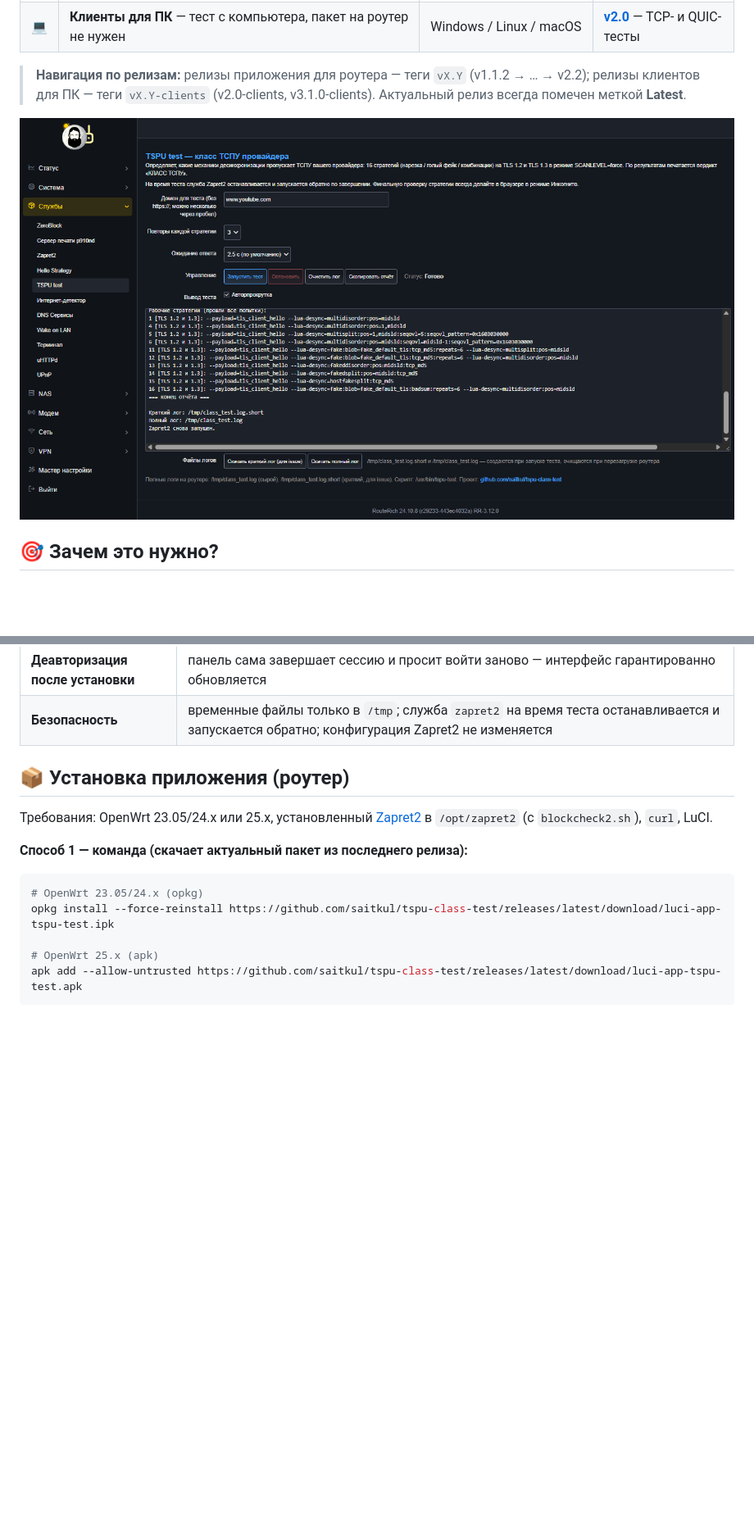
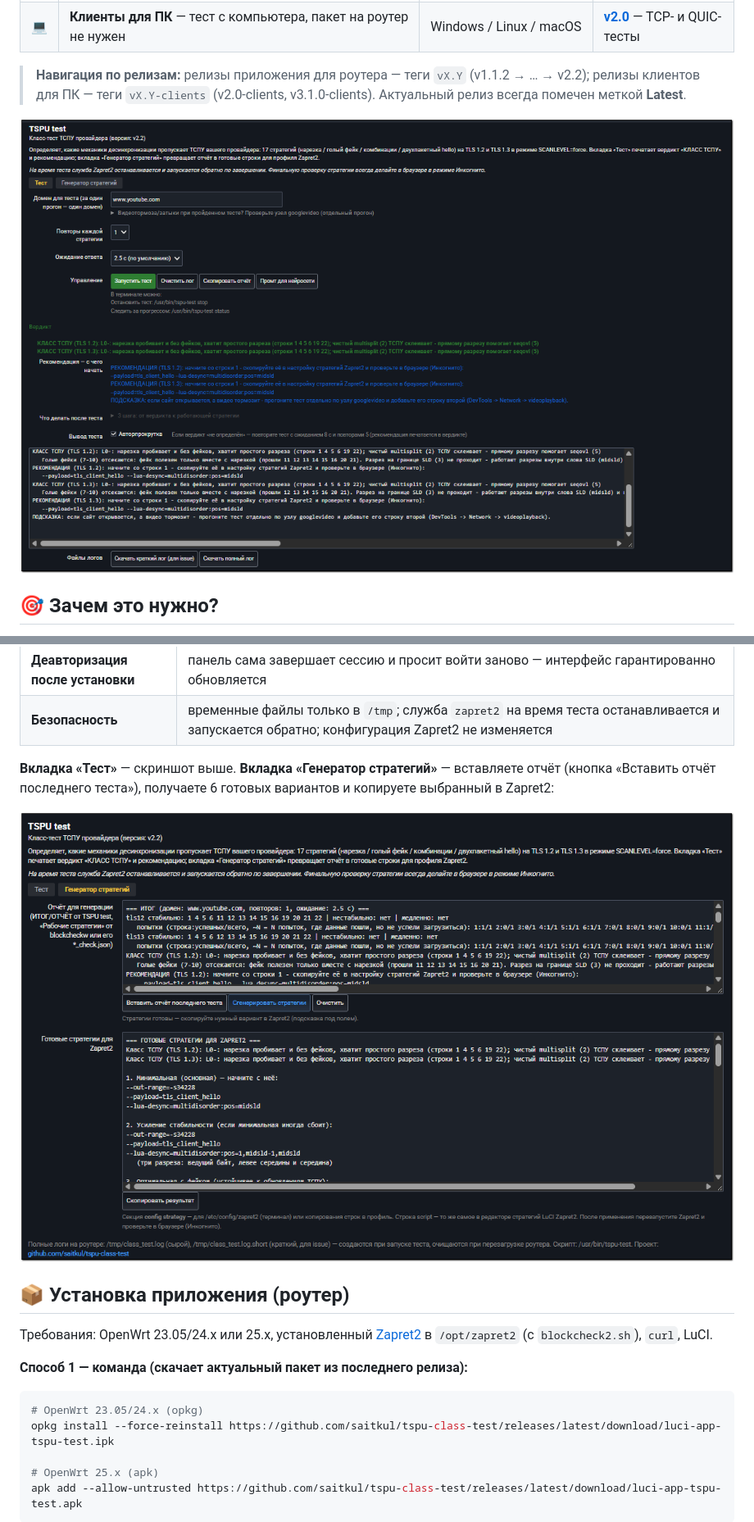
Before and after one commit to saitkul/tspu-class-test, a Markdown page: README.md, 2 parts joined by grey strips. Shown at 82% size. Drawn GitHub-style; pictures changed too: docs/screenshot-generator.png (added), docs/screenshot-luci.png; blank space fills up the shorter version.

Commit message:
docs: replace stale 1.x screenshots with v2.2 UI (Test tab + Generator tab)

```diff
--- a/README.md
+++ b/README.md
@@ -31,6 +31,10 @@
 | **Логи и отчёт кнопками** | краткий лог (для issue), полный лог, копирование отчёта в буфер |
 | **Деавторизация после установки** | панель сама завершает сессию и просит войти заново — интерфейс гарантированно обновляется |
 | **Безопасность** | временные файлы только в `/tmp`; служба `zapret2` на время теста останавливается и запускается обратно; конфигурация Zapret2 не изменяется |
+
+**Вкладка «Тест»** — скриншот выше. **Вкладка «Генератор стратегий»** — вставляете отчёт (кнопка «Вставить отчёт последнего теста»), получаете 6 готовых вариантов и копируете выбранный в Zapret2:
+
+![Генератор стратегий](docs/screenshot-generator.png)
 
 ## 📦 Установка приложения (роутер)
 
```
